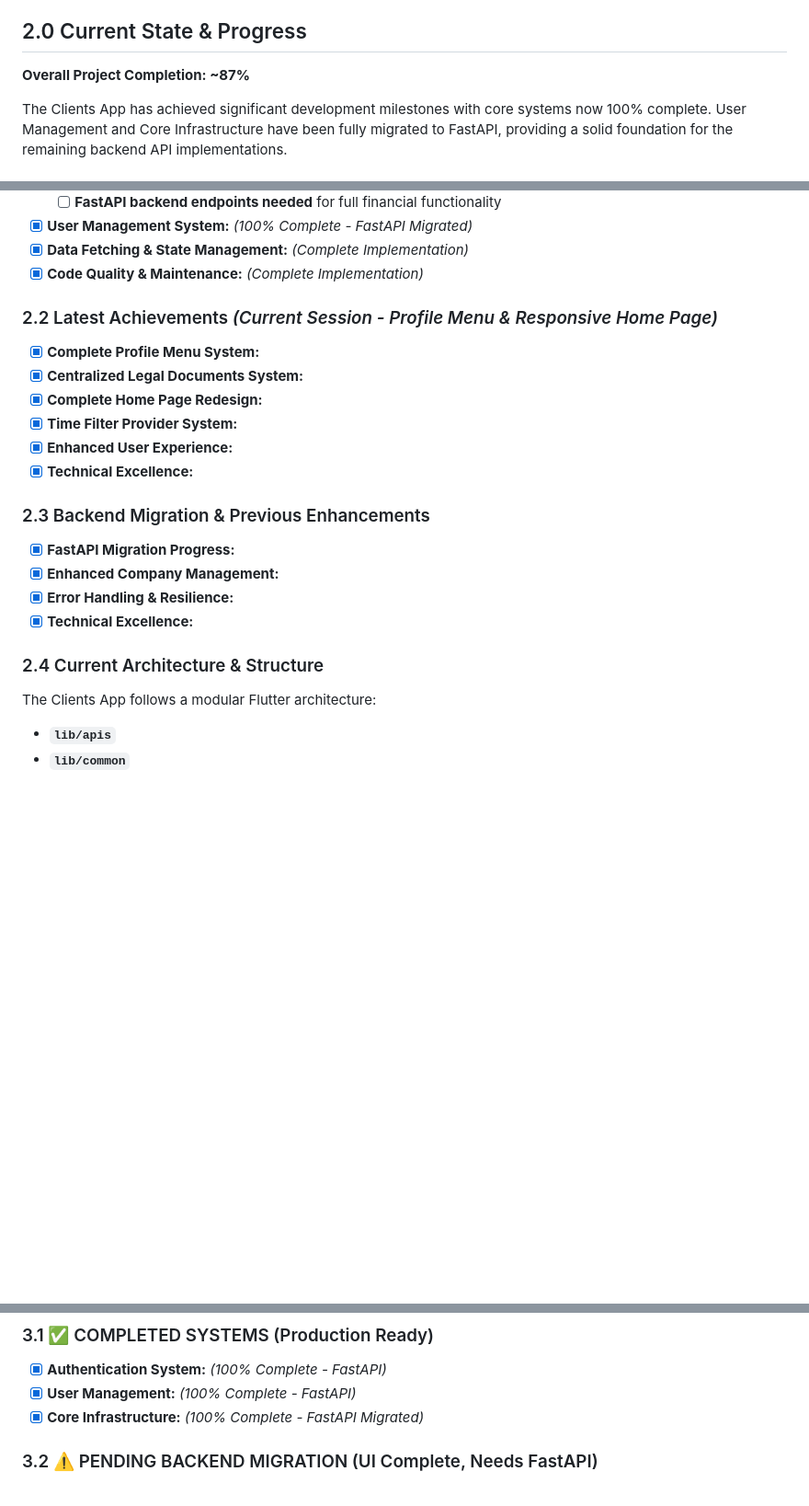
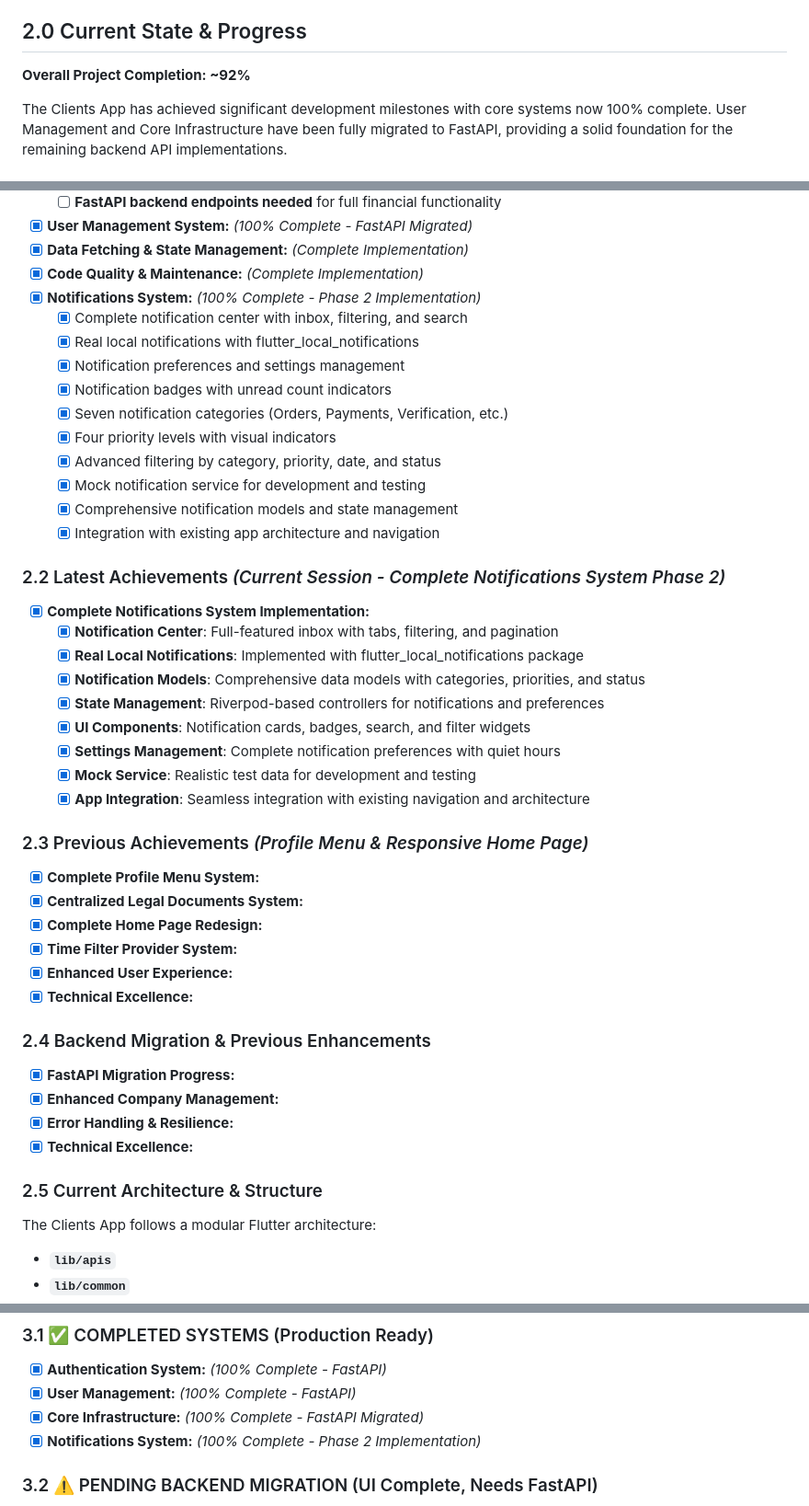
Before and after one commit to tumoresm/frontend, a Markdown page: Clients_plan.md, 3 parts joined by grey strips. Shown at 92% size. Rendered like a GitHub page; blank space fills up the shorter version.

Commit message:
docs: Update project plan to reflect notifications system completion
- Updated overall project completion from 87% to 92%
- Added comprehensive notifications system documentation
- Updated completion metrics and status tracking
- Marked push notifications as completed feature
- Updated latest achievements section with Phase 2 implementation details

```diff
--- a/Clients_plan.md
+++ b/Clients_plan.md
@@ -8,7 +8,7 @@ The FieldForce Clients App serves as the primary interface for freelance field s
 
 ## 2.0 Current State & Progress
 
-**Overall Project Completion: ~87%**
+**Overall Project Completion: ~92%**
 
 The Clients App has achieved significant development milestones with core systems now 100% complete. User Management and Core Infrastructure have been fully migrated to FastAPI, providing a solid foundation for the remaining backend API implementations.
 
@@ -43,8 +43,31 @@ The Clients App has achieved significant development milestones with core system
 * [x] **User Management System:** *(100% Complete - FastAPI Migrated)*
 * [x] **Data Fetching & State Management:** *(Complete Implementation)*
 * [x] **Code Quality & Maintenance:** *(Complete Implementation)*
+* [x] **Notifications System:** *(100% Complete - Phase 2 Implementation)*
+    * [x] Complete notification center with inbox, filtering, and search
+    * [x] Real local notifications with flutter_local_notifications
+    * [x] Notification preferences and settings management
+    * [x] Notification badges with unread count indicators
+    * [x] Seven notification categories (Orders, Payments, Verification, etc.)
+    * [x] Four priority levels with visual indicators
+    * [x] Advanced filtering by category, priority, date, and status
+    * [x] Mock notification service for development and testing
+    * [x] Comprehensive notification models and state management
+    * [x] Integration with existing app architecture and navigation
 
-### 2.2 Latest Achievements *(Current Session - Profile Menu & Responsive Home Page)*
+### 2.2 Latest Achievements *(Current Session - Complete Notifications System Phase 2)*
+
+* [x] **Complete Notifications System Implementation:**
+    * [x] **Notification Center**: Full-featured inbox with tabs, filtering, and pagination
+    * [x] **Real Local Notifications**: Implemented with flutter_local_notifications package
+    * [x] **Notification Models**: Comprehensive data models with categories, priorities, and status
+    * [x] **State Management**: Riverpod-based controllers for notifications and preferences
+    * [x] **UI Components**: Notification cards, badges, search, and filter widgets
+    * [x] **Settings Management**: Complete notification preferences with quiet hours
+    * [x] **Mock Service**: Realistic test data for development and testing
+    * [x] **App Integration**: Seamless integration with existing navigation and architecture
+
+### 2.3 Previous Achievements *(Profile Menu & Responsive Home Page)*
 
 * [x] **Complete Profile Menu System:**
 * [x] **Centralized Legal Documents System:**
@@ -53,14 +76,14 @@ The Clients App has achieved significant development milestones with core system
 * [x] **Enhanced User Experience:**
 * [x] **Technical Excellence:**
 
-### 2.3 Backend Migration & Previous Enhancements
+### 2.4 Backend Migration & Previous Enhancements
 
 * [x] **FastAPI Migration Progress:**
 * [x] **Enhanced Company Management:**
 * [x] **Error Handling & Resilience:**
 * [x] **Technical Excellence:**
 
-### 2.4 Current Architecture & Structure
+### 2.5 Current Architecture & Structure
 
 The Clients App follows a modular Flutter architecture:
 
@@ -79,6 +102,7 @@ The Clients App follows a modular Flutter architecture:
 * [x] **Authentication System:** *(100% Complete - FastAPI)*
 * [x] **User Management:** *(100% Complete - FastAPI)*
 * [x] **Core Infrastructure:** *(100% Complete - FastAPI Migrated)*
+* [x] **Notifications System:** *(100% Complete - Phase 2 Implementation)*
 
 ### 3.2 ⚠️ PENDING BACKEND MIGRATION (UI Complete, Needs FastAPI)
 
```
Also changed, not shown: other parts of Clients_plan.md (+5 -4 lines).
